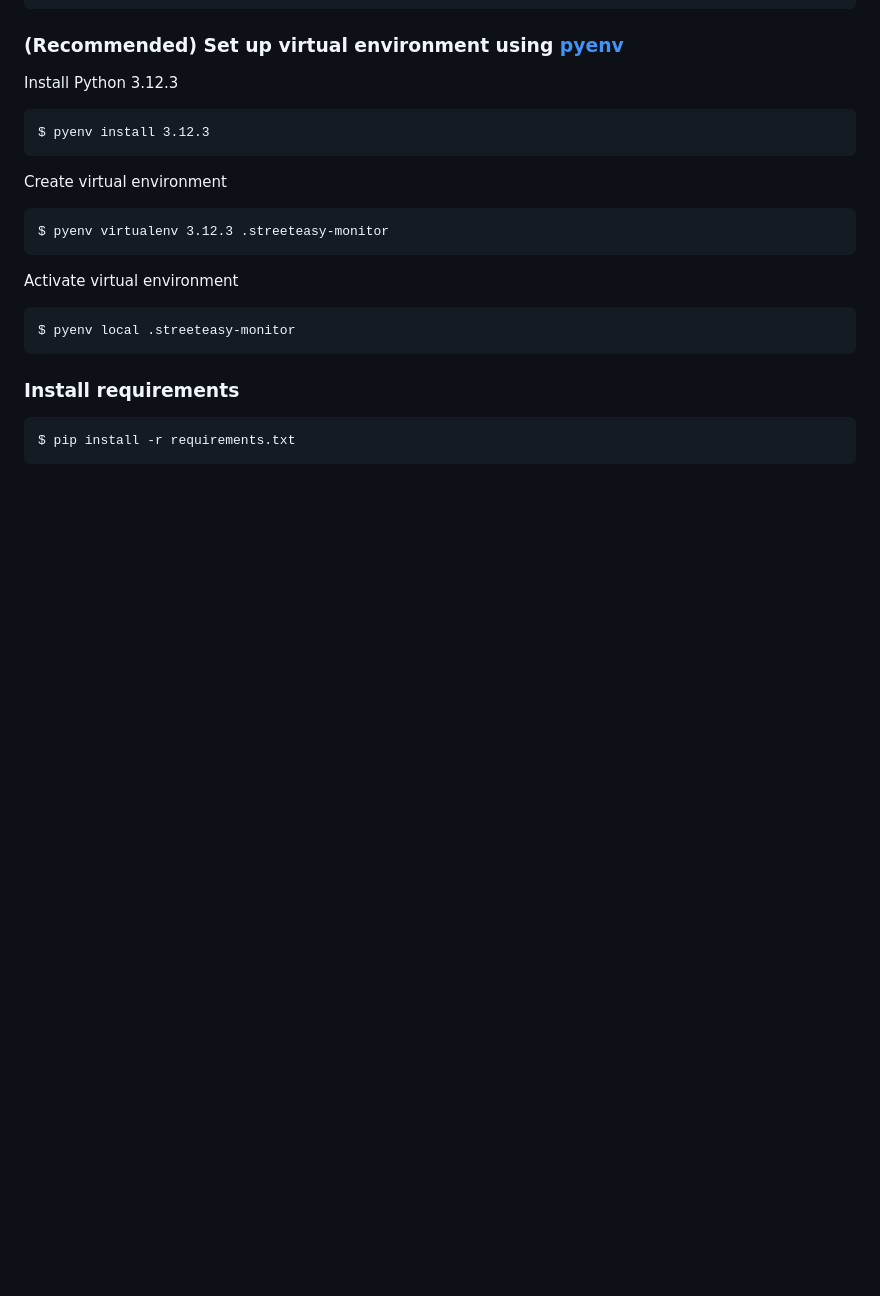
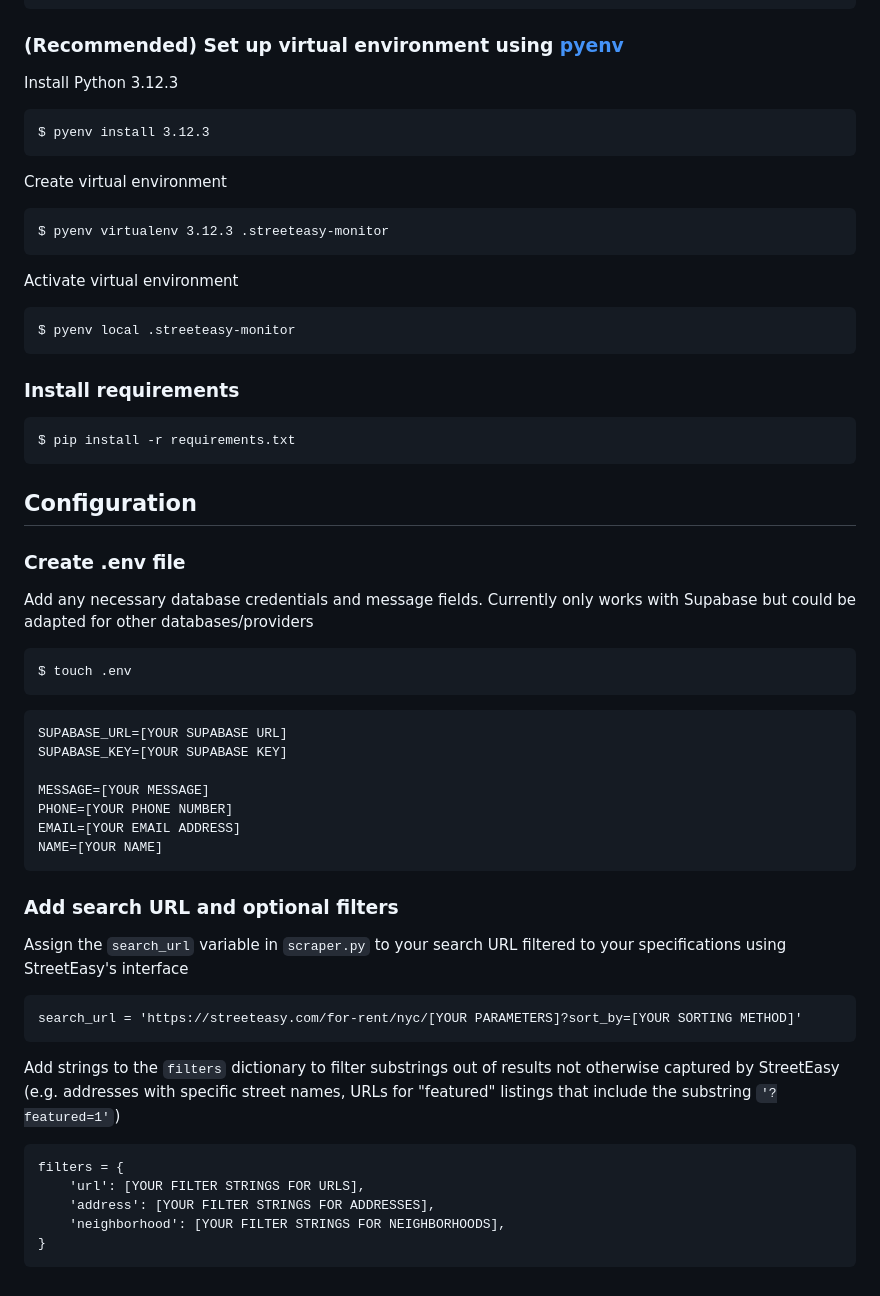
Before and after one commit to v13b9/streeteasy-monitor, a Markdown page: README.md, the part around the change printed below. Rendered like a GitHub page; blank space fills up the shorter version.

````diff
--- a/README.md
+++ b/README.md
@@ -39,3 +51,33 @@ $ pyenv local .streeteasy-monitor
 ```
 $ pip install -r requirements.txt
 ```
+
+## Configuration
+### Create .env file
+Add any necessary database credentials and message fields. Currently only works with Supabase but could be adapted for other databases/providers
+```
+$ touch .env
+```
+```
+SUPABASE_URL=[YOUR SUPABASE URL]
+SUPABASE_KEY=[YOUR SUPABASE KEY]
+
+MESSAGE=[YOUR MESSAGE]
+PHONE=[YOUR PHONE NUMBER]
+EMAIL=[YOUR EMAIL ADDRESS]
+NAME=[YOUR NAME]
+```
+
+### Add search URL and optional filters
+Assign the `search_url` variable in `scraper.py` to your search URL filtered to your specifications using StreetEasy's interface
+```
+search_url = 'https://streeteasy.com/for-rent/nyc/[YOUR PARAMETERS]?sort_by=[YOUR SORTING METHOD]'
+```
+Add strings to the `filters` dictionary to filter substrings out of results not otherwise captured by StreetEasy (e.g. addresses with specific street names, URLs for "featured" listings that include the substring `'?featured=1'`)
+```
+filters = {
+    'url': [YOUR FILTER STRINGS FOR URLS],
+    'address': [YOUR FILTER STRINGS FOR ADDRESSES],
+    'neighborhood': [YOUR FILTER STRINGS FOR NEIGHBORHOODS],
+}
+```
````
Also changed, not shown: other parts of README.md (+16 -4 lines), assets/screenshot.png (added), 1 other file.
